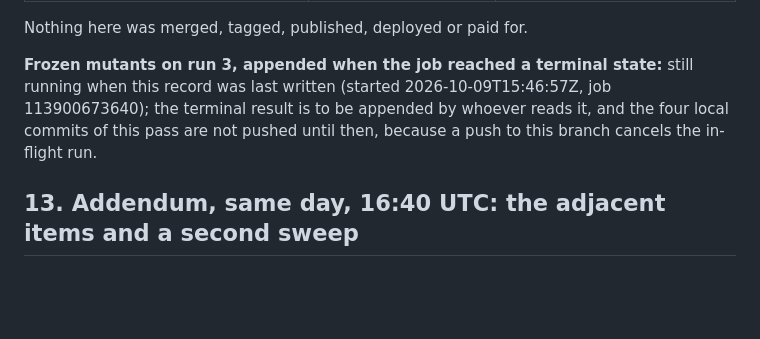
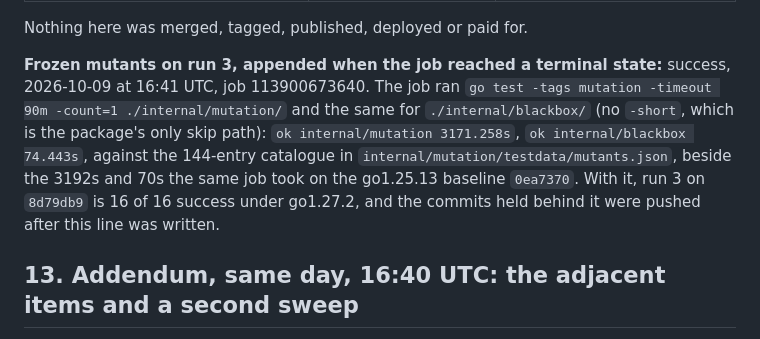
Before and after one commit to RedRobotKK/Replay, a Markdown page: docs/evidence/closure-phase2-2026-10-09.md, the part around the change. Drawn GitHub-style; blank space fills up the shorter version.

Commit message:
release gate: frozen mutants on the go1.27.2 matrix reached success, 144 of 144, and the held commits can move
Co-Authored-By: Claude Fable 5.1 <noreply@anthropic.com>
Claude-Session: https://claude.ai/code/session_01E8nxc8AzURJuqkv73SmiV2

```diff
--- a/docs/evidence/closure-phase2-2026-10-09.md
+++ b/docs/evidence/closure-phase2-2026-10-09.md
@@ -425,7 +425,15 @@ conditions, each with its evidence:
 Nothing here was merged, tagged, published, deployed or paid for.
 
 **Frozen mutants on run 3, appended when the job reached a terminal
-state:** still running when this record was last written (started 2026-10-09T15:46:57Z, job 113900673640); the terminal result is to be appended by whoever reads it, and the four local commits of this pass are not pushed until then, because a push to this branch cancels the in-flight run.
+state:** success, 2026-10-09 at 16:41 UTC, job 113900673640. The job ran
+`go test -tags mutation -timeout 90m -count=1 ./internal/mutation/` and the
+same for `./internal/blackbox/` (no `-short`, which is the package's only
+skip path): `ok internal/mutation 3171.258s`, `ok internal/blackbox
+74.443s`, against the 144-entry catalogue in
+`internal/mutation/testdata/mutants.json`, beside the 3192s and 70s the
+same job took on the go1.25.13 baseline `0ea7370`. With it, run 3 on
+`8d79db9` is 16 of 16 success under go1.27.2, and the commits held behind
+it were pushed after this line was written.
 
 ## 13. Addendum, same day, 16:40 UTC: the adjacent items and a second sweep
 
```
